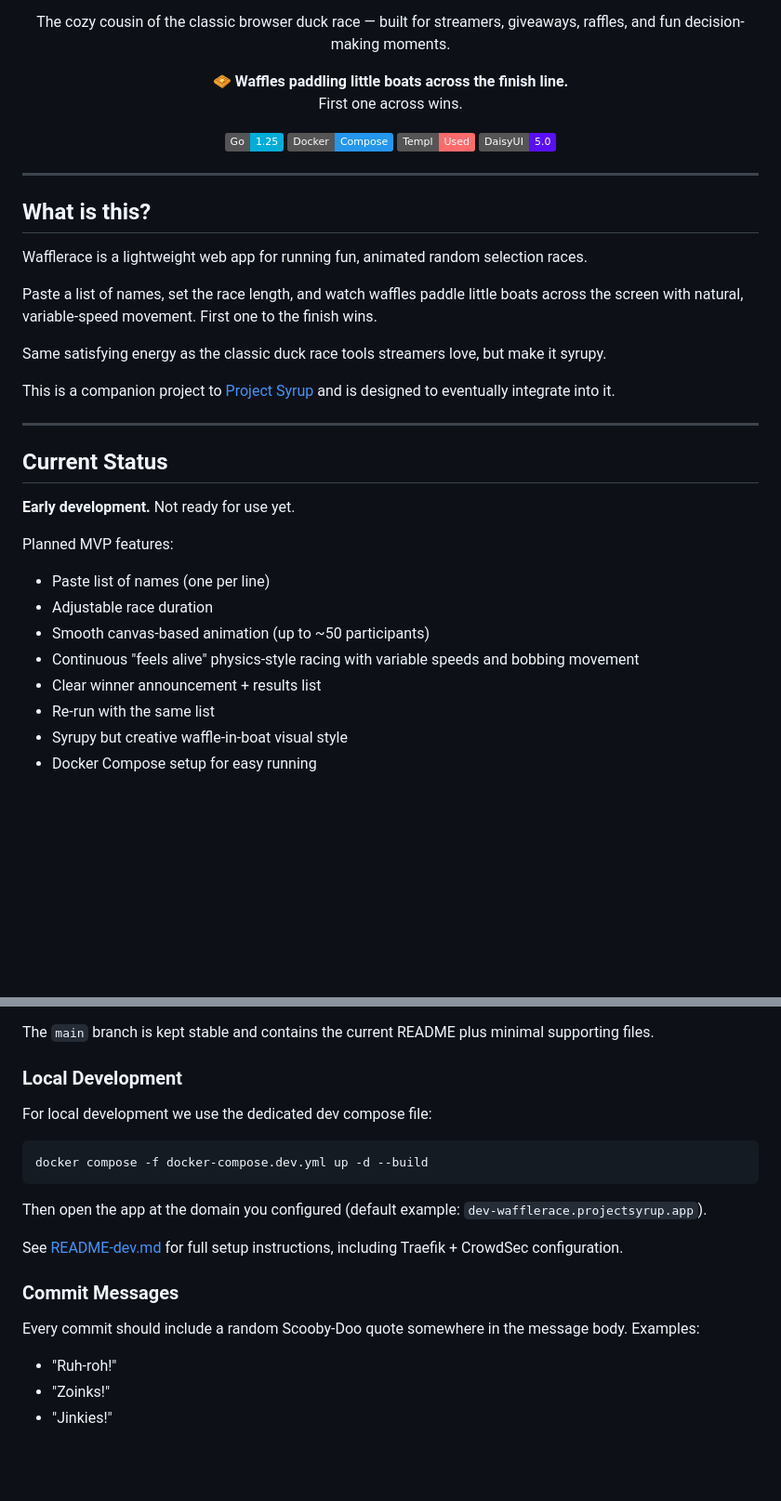
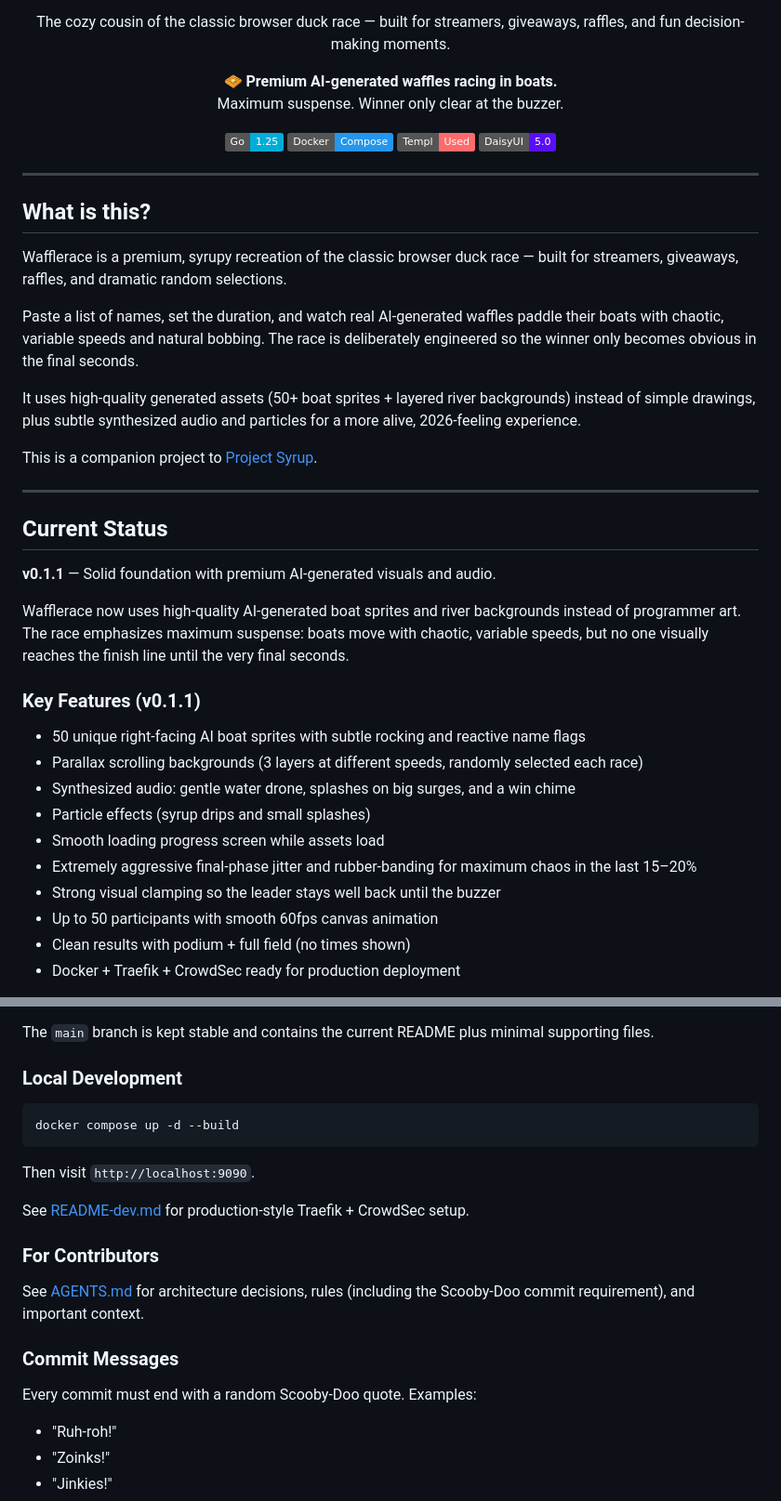
Before and after one commit to notfixingit3/wafflerace, a Markdown page: README.md, 2 parts joined by grey strips. Shown at 93% size. GitHub-like rendering; badges without logos; blank space fills up the shorter version.

Commit message:
Update README for v0.1.1 release with new features and current status
Jinkies! The docs finally match the premium syrupy experience, Scoob!

````diff
--- a/README.md
+++ b/README.md
@@ -13,8 +13,8 @@
 </p>
 
 <p align="center">
-  <strong>🧇 Waffles paddling little boats across the finish line.</strong><br>
-  First one across wins.
+  <strong>🧇 Premium AI-generated waffles racing in boats.</strong><br>
+  Maximum suspense. Winner only clear at the buzzer.
 </p>
 
 <p align="center">
@@ -28,26 +28,31 @@
 
 ## What is this?
 
-Wafflerace is a lightweight web app for running fun, animated random selection races.
+Wafflerace is a premium, syrupy recreation of the classic browser duck race — built for streamers, giveaways, raffles, and dramatic random selections.
 
-Paste a list of names, set the race length, and watch waffles paddle little boats across the screen with natural, variable-speed movement. First one to the finish wins.
+Paste a list of names, set the duration, and watch real AI-generated waffles paddle their boats with chaotic, variable speeds and natural bobbing. The race is deliberately engineered so the winner only becomes obvious in the final seconds.
 
-Same satisfying energy as the classic duck race tools streamers love, but make it syrupy.
+It uses high-quality generated assets (50+ boat sprites + layered river backgrounds) instead of simple drawings, plus subtle synthesized audio and particles for a more alive, 2026-feeling experience.
 
-This is a companion project to [Project Syrup](https://github.com/notfixingit3/waffle) and is designed to eventually integrate into it.
+This is a companion project to [Project Syrup](https://github.com/notfixingit3/waffle).
 
 ---
 
 ## Current Status
 
-**Early development.** Not ready for use yet.
+**v0.1.1** — Solid foundation with premium AI-generated visuals and audio.
 
-Planned MVP features:
-- Paste list of names (one per line)
-- Adjustable race duration
-- Smooth canvas-based animation (up to ~50 participants)
-- Continuous "feels alive" physics-style racing with variable speeds and bobbing movement
-- Clear winner announcement + results list
-- Re-run with the same list
-- Syrupy but creative waffle-in-boat visual style
-- Docker Compose setup for easy running
+Wafflerace now uses high-quality AI-generated boat sprites and river backgrounds instead of programmer art. The race emphasizes maximum suspense: boats move with chaotic, variable speeds, but no one visually reaches the finish line until the very final seconds.
+
+### Key Features (v0.1.1)
+- 50 unique right-facing AI boat sprites with subtle rocking and reactive name flags
+- Parallax scrolling backgrounds (3 layers at different speeds, randomly selected each race)
+- Synthesized audio: gentle water drone, splashes on big surges, and a win chime
+- Particle effects (syrup drips and small splashes)
+- Smooth loading progress screen while assets load
+- Extremely aggressive final-phase jitter and rubber-banding for maximum chaos in the last 15–20%
+- Strong visual clamping so the leader stays well back until the buzzer
+- Up to 50 participants with smooth 60fps canvas animation
+- Clean results with podium + full field (no times shown)
+- Docker + Traefik + CrowdSec ready for production deployment
+
@@ -108,19 +114,21 @@ The `main` branch is kept stable and contains the current README plus minimal su
 
 ### Local Development
 
-For local development we use the dedicated dev compose file:
-
 ```bash
-docker compose -f docker-compose.dev.yml up -d --build
+docker compose up -d --build
 ```
 
-Then open the app at the domain you configured (default example: `dev-wafflerace.projectsyrup.app`).
+Then visit `http://localhost:9090`.
 
-See [README-dev.md](README-dev.md) for full setup instructions, including Traefik + CrowdSec configuration.
+See [README-dev.md](README-dev.md) for production-style Traefik + CrowdSec setup.
+
+### For Contributors
+
+See [AGENTS.md](AGENTS.md) for architecture decisions, rules (including the Scooby-Doo commit requirement), and important context.
 
 ### Commit Messages
 
-Every commit should include a random Scooby-Doo quote somewhere in the message body. Examples:
+Every commit must end with a random Scooby-Doo quote. Examples:
 
 - "Ruh-roh!"
 - "Zoinks!"
````
Also changed, not shown: other parts of README.md (+1 -0 lines).
